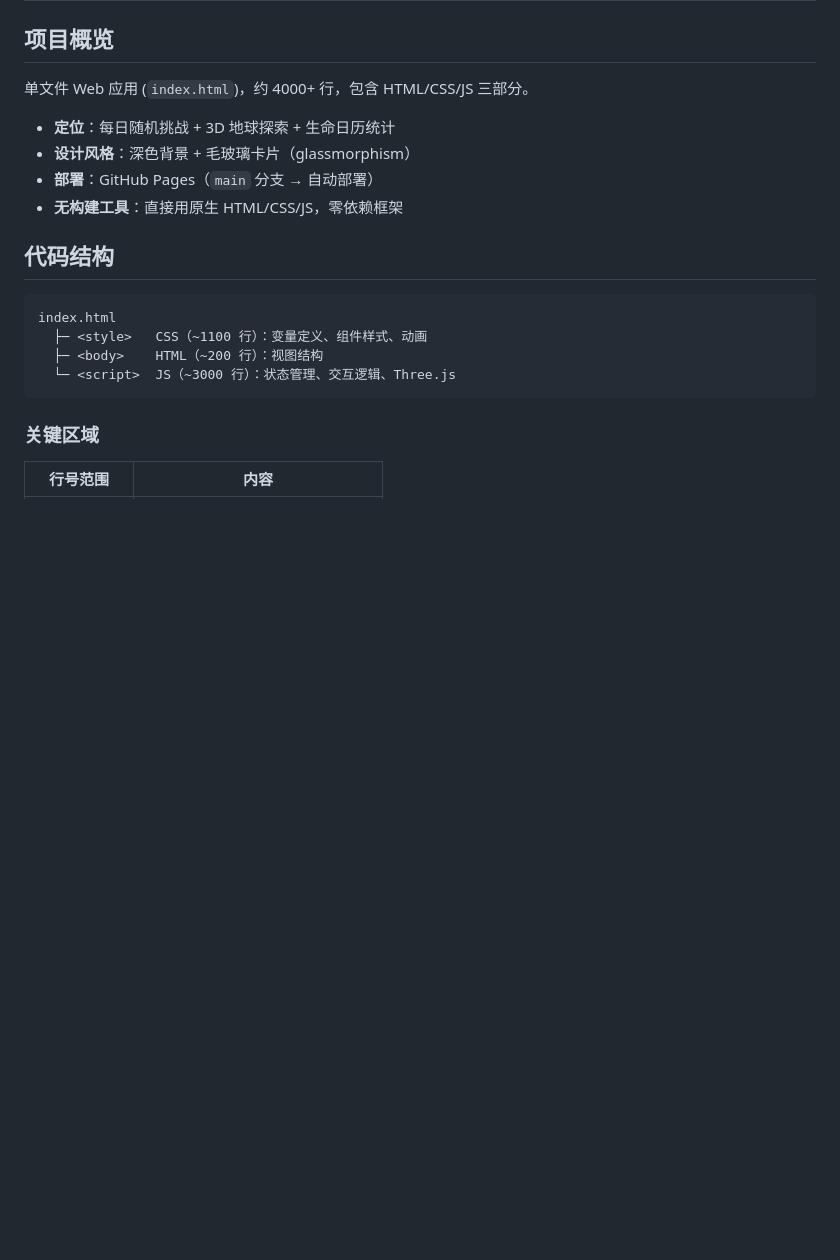
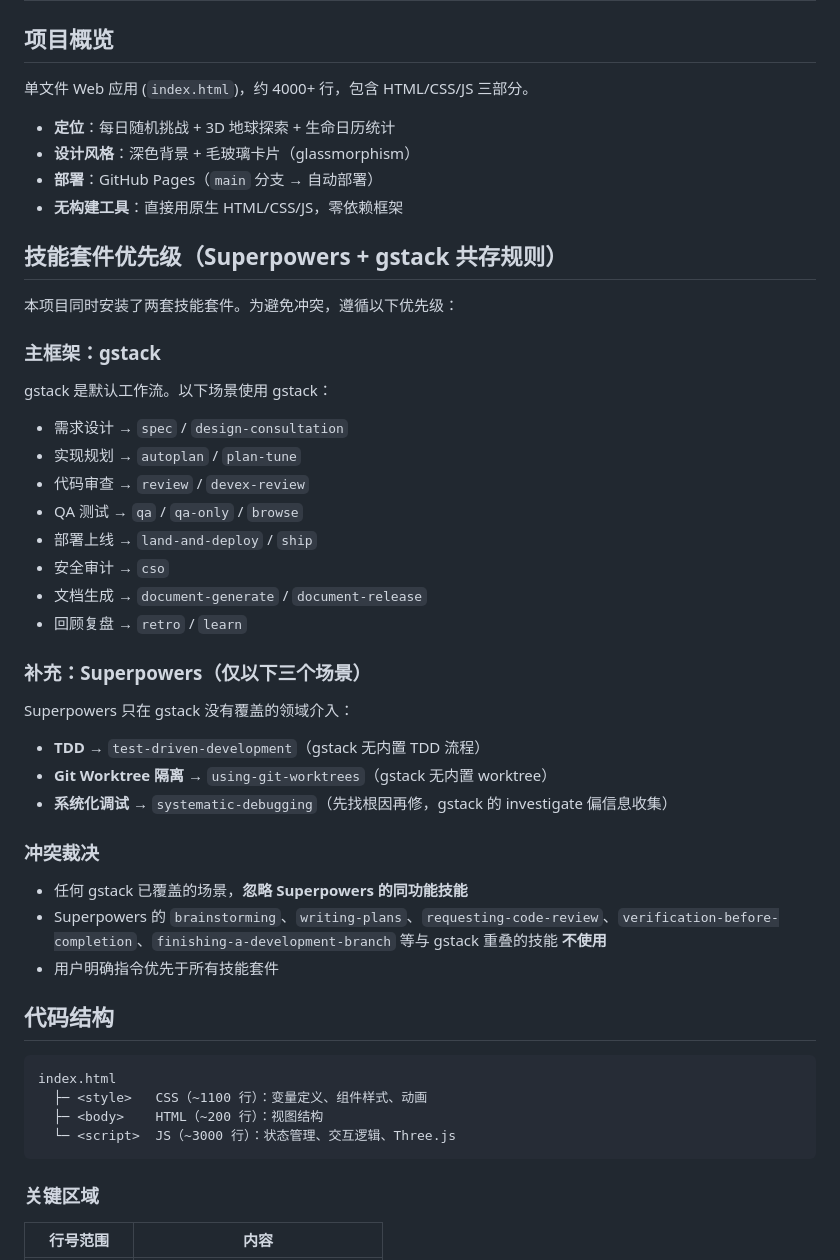
Before and after one commit to gvtk6kbnmz-del/earth-online, a Markdown page: CLAUDE.md, the part around the change. Rendered like a GitHub page; blank space fills up the shorter version.

Commit message:
CLAUDE.md：Superpowers + gstack 共存规则 — gstack 做主框架，Superpowers 仅补充 TDD/Worktree/Debug

````diff
--- a/CLAUDE.md
+++ b/CLAUDE.md
@@ -6,6 +6,32 @@
 - **设计风格**：深色背景 + 毛玻璃卡片（glassmorphism）
 - **部署**：GitHub Pages（`main` 分支 → 自动部署）
 - **无构建工具**：直接用原生 HTML/CSS/JS，零依赖框架
+
+## 技能套件优先级（Superpowers + gstack 共存规则）
+
+本项目同时安装了两套技能套件。为避免冲突，遵循以下优先级：
+
+### 主框架：gstack
+gstack 是默认工作流。以下场景使用 gstack：
+- 需求设计 → `spec` / `design-consultation`
+- 实现规划 → `autoplan` / `plan-tune`
+- 代码审查 → `review` / `devex-review`
+- QA 测试 → `qa` / `qa-only` / `browse`
+- 部署上线 → `land-and-deploy` / `ship`
+- 安全审计 → `cso`
+- 文档生成 → `document-generate` / `document-release`
+- 回顾复盘 → `retro` / `learn`
+
+### 补充：Superpowers（仅以下三个场景）
+Superpowers 只在 gstack 没有覆盖的领域介入：
+- **TDD** → `test-driven-development`（gstack 无内置 TDD 流程）
+- **Git Worktree 隔离** → `using-git-worktrees`（gstack 无内置 worktree）
+- **系统化调试** → `systematic-debugging`（先找根因再修，gstack 的 investigate 偏信息收集）
+
+### 冲突裁决
+- 任何 gstack 已覆盖的场景，**忽略 Superpowers 的同功能技能**
+- Superpowers 的 `brainstorming`、`writing-plans`、`requesting-code-review`、`verification-before-completion`、`finishing-a-development-branch` 等与 gstack 重叠的技能 **不使用**
+- 用户明确指令优先于所有技能套件
 
 ## 代码结构
 ```
````
